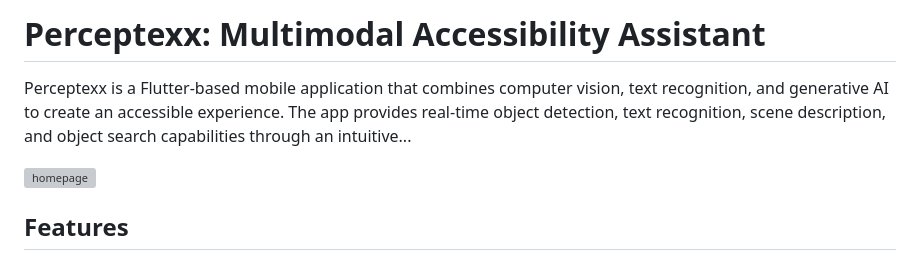
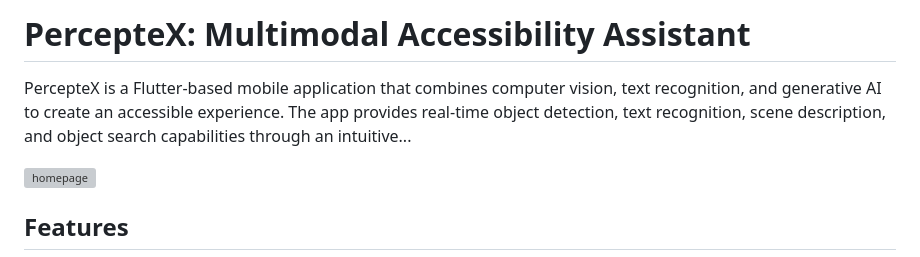
Before and after one commit to amandangol/percepteX, a Markdown page: README.md, the part around the change. GitHub-like rendering; grey boxes are pictures that could not be loaded.

```diff
--- a/README.md
+++ b/README.md
@@ -1,6 +1,6 @@
-# Perceptexx: Multimodal Accessibility Assistant
+# PercepteX: Multimodal Accessibility Assistant
 
-Perceptexx is a Flutter-based mobile application that combines computer vision, text recognition, and generative AI to create an accessible experience. The app provides real-time object detection, text recognition, scene description, and object search capabilities through an intuitive...
+PercepteX is a Flutter-based mobile application that combines computer vision, text recognition, and generative AI to create an accessible experience. The app provides real-time object detection, text recognition, scene description, and object search capabilities through an intuitive...
 
 <img src="https://github.com/user-attachments/assets/6fc425ef-456a-45bd-bd01-e1460e98b65e" alt="homepage" height="500">
 
```
